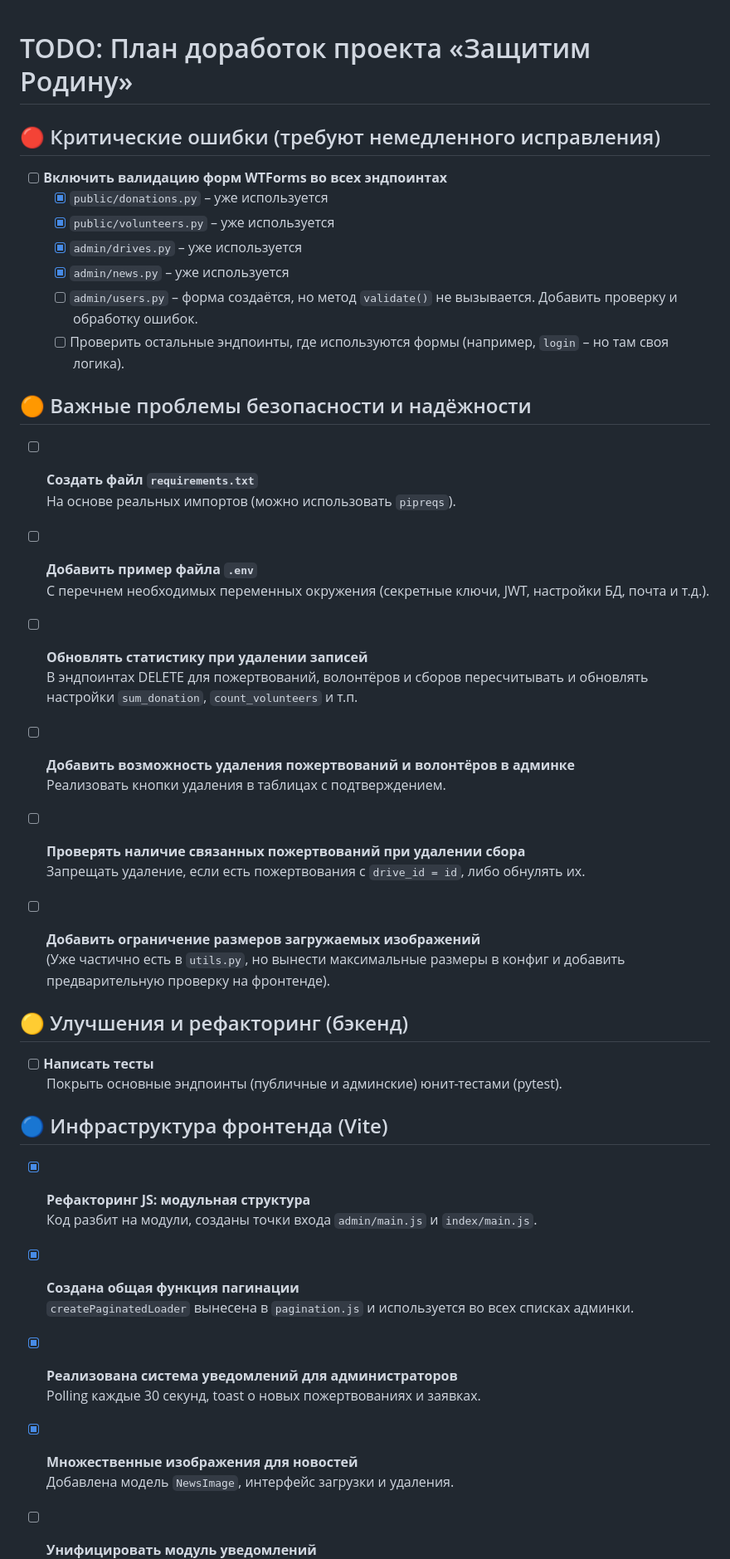
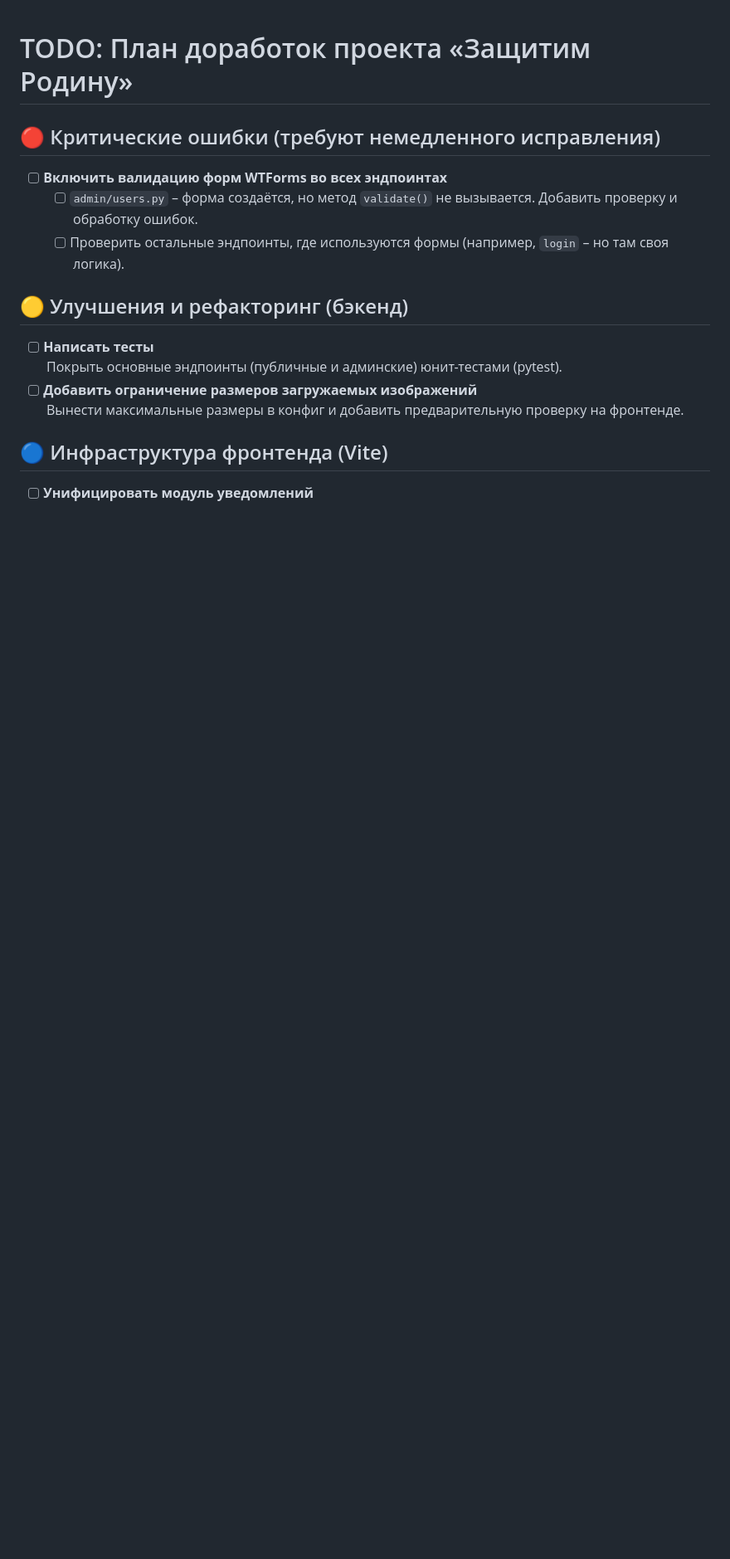
Before and after one commit to oldflexer/svo-support-fund, a Markdown page: TODO.md, the part around one of its changes. Shown at 83% size. GitHub-like rendering; blank space fills up the shorter version.

```diff
--- a/TODO.md
+++ b/TODO.md
@@ -3,50 +3,16 @@
 ## 🔴 Критические ошибки (требуют немедленного исправления)
 
 - [ ] **Включить валидацию форм WTForms во всех эндпоинтах**
-  - [x] `public/donations.py` – уже используется
-  - [x] `public/volunteers.py` – уже используется
-  - [x] `admin/drives.py` – уже используется
-  - [x] `admin/news.py` – уже используется
   - [ ] `admin/users.py` – форма создаётся, но метод `validate()` не вызывается. Добавить проверку и обработку ошибок.
   - [ ] Проверить остальные эндпоинты, где используются формы (например, `login` – но там своя логика).
-
-## 🟠 Важные проблемы безопасности и надёжности
-
-- [ ] **Создать файл `requirements.txt`**
-  На основе реальных импортов (можно использовать `pipreqs`).
-
-- [ ] **Добавить пример файла `.env`**
-  С перечнем необходимых переменных окружения (секретные ключи, JWT, настройки БД, почта и т.д.).
-
-- [ ] **Обновлять статистику при удалении записей**
-  В эндпоинтах DELETE для пожертвований, волонтёров и сборов пересчитывать и обновлять настройки `sum_donation`, `count_volunteers` и т.п.
-
-- [ ] **Добавить возможность удаления пожертвований и волонтёров в админке**
-  Реализовать кнопки удаления в таблицах с подтверждением.
-
-- [ ] **Проверять наличие связанных пожертвований при удалении сбора**
-  Запрещать удаление, если есть пожертвования с `drive_id = id`, либо обнулять их.
-
-- [ ] **Добавить ограничение размеров загружаемых изображений**
-  (Уже частично есть в `utils.py`, но вынести максимальные размеры в конфиг и добавить предварительную проверку на фронтенде).
 
 ## 🟡 Улучшения и рефакторинг (бэкенд)
 
 - [ ] **Написать тесты**
   Покрыть основные эндпоинты (публичные и админские) юнит-тестами (pytest).
+- [ ] **Добавить ограничение размеров загружаемых изображений**
+  Вынести максимальные размеры в конфиг и добавить предварительную проверку на фронтенде.
 
 ## 🔵 Инфраструктура фронтенда (Vite)
 
-- [x] **Рефакторинг JS: модульная структура**
-  Код разбит на модули, созданы точки входа `admin/main.js` и `index/main.js`.
-
-- [x] **Создана общая функция пагинации**
-  `createPaginatedLoader` вынесена в `pagination.js` и используется во всех списках админки.
-
-- [x] **Реализована система уведомлений для администраторов**
-  Polling каждые 30 секунд, toast о новых пожертвованиях и заявках.
-
-- [x] **Множественные изображения для новостей**
-  Добавлена модель `NewsImage`, интерфейс загрузки и удаления.
-
 - [ ] **Унифицировать модуль уведомлений**
```
Also changed, not shown: other parts of TODO.md (+20 -34 lines).
